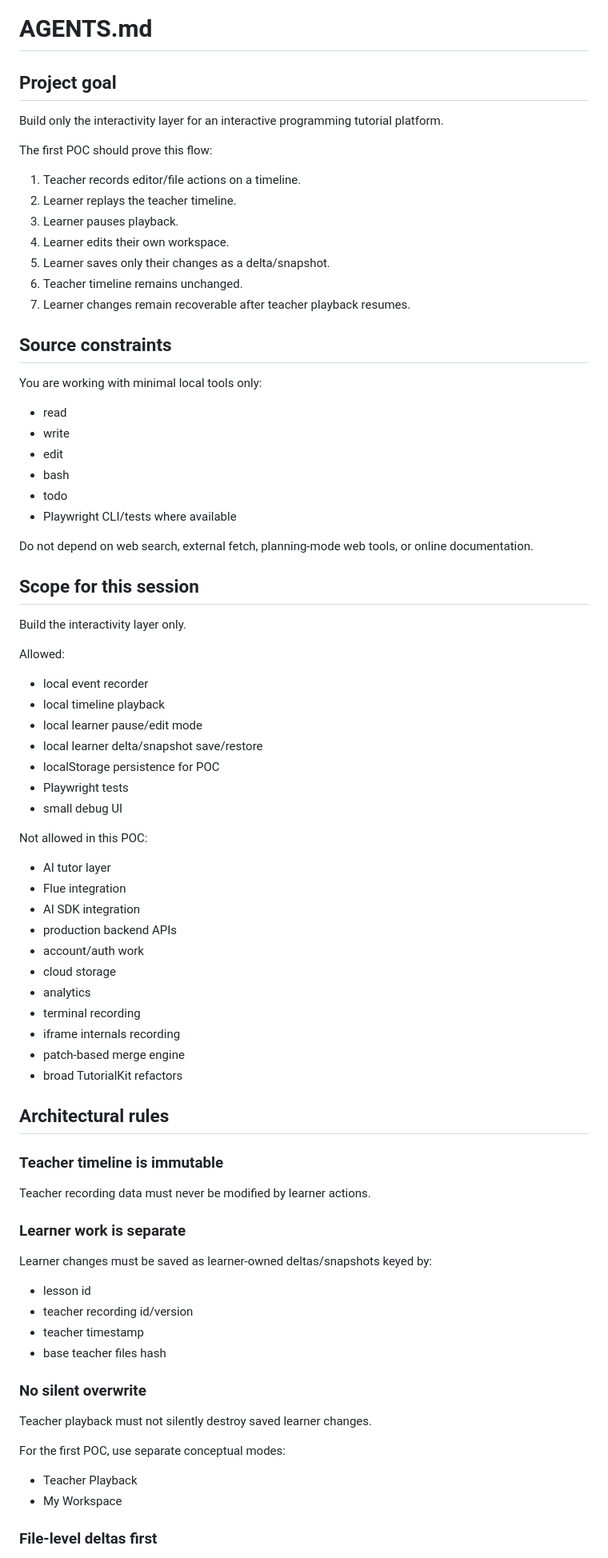
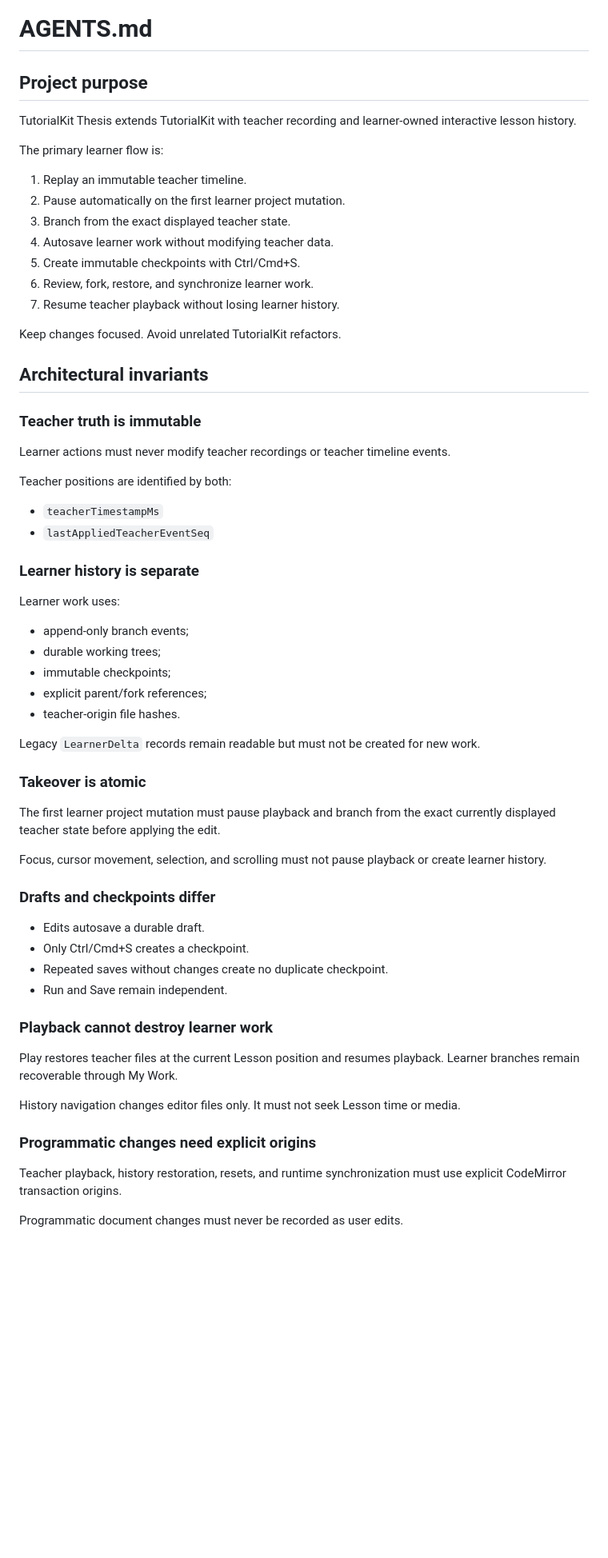
Before and after one commit to Fatih0234/tutorialkit-thesis, a Markdown page: AGENTS.md, the part around one of its changes. Shown at 80% size. GitHub-like rendering; blank space fills up the shorter version.

Commit message:
docs: refresh project agent guidance

```diff
--- a/AGENTS.md
+++ b/AGENTS.md
@@ -1,83 +1,66 @@
 # AGENTS.md
 
-## Project goal
+## Project purpose
 
-Build only the interactivity layer for an interactive programming tutorial platform.
+TutorialKit Thesis extends TutorialKit with teacher recording and learner-owned interactive lesson history.
 
-The first POC should prove this flow:
+The primary learner flow is:
 
-1. Teacher records editor/file actions on a timeline.
-2. Learner replays the teacher timeline.
-3. Learner pauses playback.
-4. Learner edits their own workspace.
-5. Learner saves only their changes as a delta/snapshot.
-6. Teacher timeline remains unchanged.
-7. Learner changes remain recoverable after teacher playback resumes.
+1. Replay an immutable teacher timeline.
+2. Pause automatically on the first learner project mutation.
+3. Branch from the exact displayed teacher state.
+4. Autosave learner work without modifying teacher data.
+5. Create immutable checkpoints with Ctrl/Cmd+S.
+6. Review, fork, restore, and synchronize learner work.
+7. Resume teacher playback without losing learner history.
 
-## Source constraints
+Keep changes focused. Avoid unrelated TutorialKit refactors.
 
-You are working with minimal local tools only:
+## Architectural invariants
 
-- read
-- write
-- edit
-- bash
-- todo
-- Playwright CLI/tests where available
+### Teacher truth is immutable
 
-Do not depend on web search, external fetch, planning-mode web tools, or online documentation.
+Learner actions must never modify teacher recordings or teacher timeline events.
 
-## Scope for this session
+Teacher positions are identified by both:
 
-Build the interactivity layer only.
+- `teacherTimestampMs`
+- `lastAppliedTeacherEventSeq`
 
-Allowed:
+### Learner history is separate
 
-- local event recorder
-- local timeline playback
-- local learner pause/edit mode
-- local learner delta/snapshot save/restore
-- localStorage persistence for POC
-- Playwright tests
-- small debug UI
+Learner work uses:
 
-Not allowed in this POC:
+- append-only branch events;
+- durable working trees;
+- immutable checkpoints;
+- explicit parent/fork references;
+- teacher-origin file hashes.
 
-- AI tutor layer
-- Flue integration
-- AI SDK integration
-- production backend APIs
-- account/auth work
-- cloud storage
-- analytics
-- terminal recording
-- iframe internals recording
-- patch-based merge engine
-- broad TutorialKit refactors
+Legacy `LearnerDelta` records remain readable but must not be created for new work.
 
-## Architectural rules
+### Takeover is atomic
 
-### Teacher timeline is immutable
+The first learner project mutation must pause playback and branch from the exact currently displayed teacher state before applying the edit.
 
-Teacher recording data must never be modified by learner actions.
+Focus, cursor movement, selection, and scrolling must not pause playback or create learner history.
 
-### Learner work is separate
+### Drafts and checkpoints differ
 
-Learner changes must be saved as learner-owned deltas/snapshots keyed by:
+- Edits autosave a durable draft.
+- Only Ctrl/Cmd+S creates a checkpoint.
+- Repeated saves without changes create no duplicate checkpoint.
+- Run and Save remain independent.
 
-- lesson id
-- teacher recording id/version
-- teacher timestamp
-- base teacher files hash
+### Playback cannot destroy learner work
 
-### No silent overwrite
+Play restores teacher files at the current Lesson position and resumes playback. Learner branches remain recoverable through My Work.
 
-Teacher playback must not silently destroy saved learner changes.
+History navigation changes editor files only. It must not seek Lesson time or media.
 
-For the first POC, use separate conceptual modes:
+### Programmatic changes need explicit origins
 
-- Teacher Playback
-- My Workspace
+Teacher playback, history restoration, resets, and runtime synchronization must use explicit CodeMirror transaction origins.
 
-### File-level deltas first
+Programmatic document changes must never be recorded as user edits.
 
```
Also changed, not shown: other parts of AGENTS.md (+87 -59 lines).
